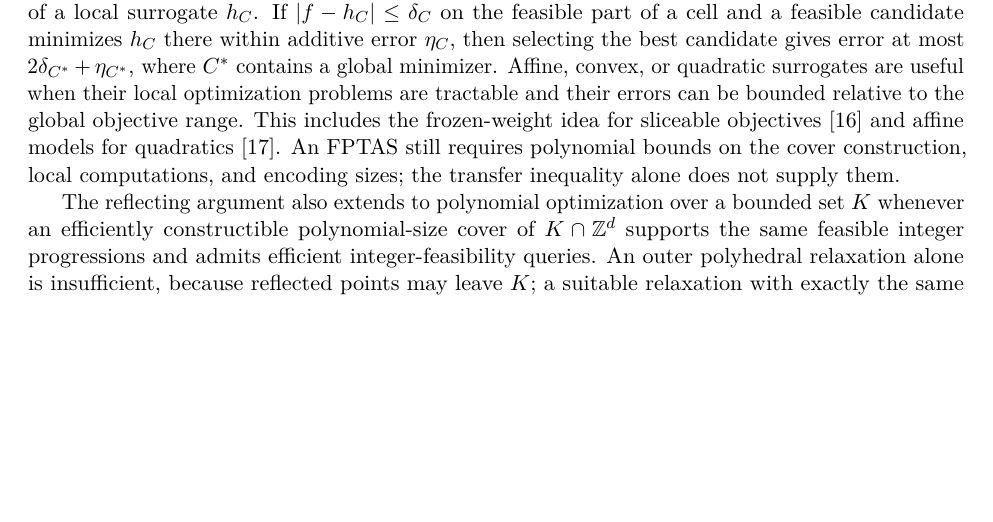
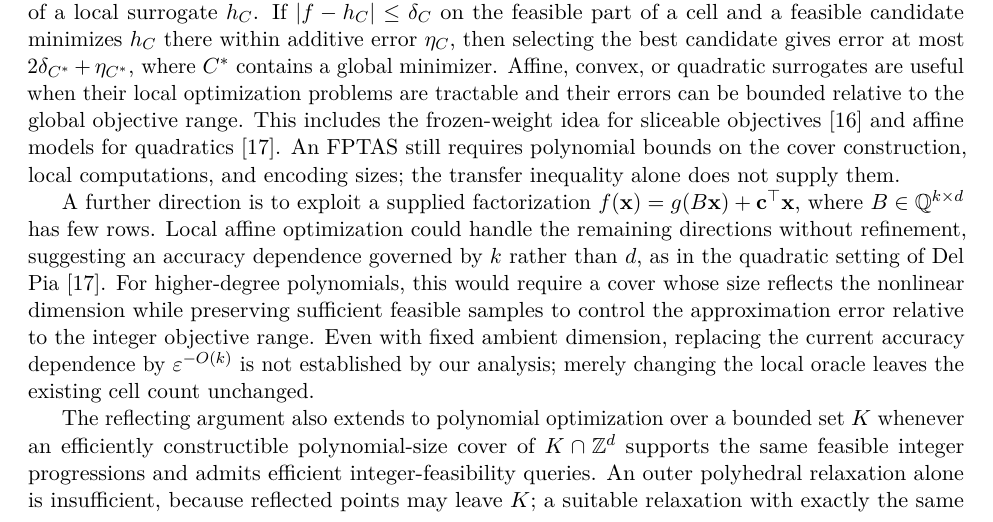
Before and after one commit to RobertHildebrand/FPTAS-Polynomial-Optimization, a LaTeX paper (reflecting_cells_fptas.tex): part of page 13 of 19, cut so that both start at the same text, the shorter picture padded with empty space. Compiled offline with pdfLaTeX.

Commit message:
Discuss low-rank polynomial optimization as a research direction

```diff
--- a/reflecting_cells_fptas.tex
+++ b/reflecting_cells_fptas.tex
@@ -541,6 +541,8 @@ The main result concerns polynomial optimization: a refined reflecting cover and
 
 For polynomial objectives with additional structure, one can replace feasibility by optimization of a local surrogate $h_C$. If $|f-h_C|\le\delta_C$ on the feasible part of a cell and a feasible candidate minimizes $h_C$ there within additive error $\eta_C$, then selecting the best candidate gives error at most $2\delta_{C^*}+\eta_{C^*}$, where $C^*$ contains a global minimizer. Affine, convex, or quadratic surrogates are useful when their local optimization problems are tractable and their errors can be bounded relative to the global objective range. This includes the frozen-weight idea for sliceable objectives~\cite{HWZ} and affine models for quadratics~\cite{DelPia}. An FPTAS still requires polynomial bounds on the cover construction, local computations, and encoding sizes; the transfer inequality alone does not supply them.
 
+A further direction is to exploit a supplied factorization $f(\mathbf{x})=g(B\mathbf{x})+\mathbf c^\top\mathbf{x}$, where $B\in\Q^{k\times d}$ has few rows. Local affine optimization could handle the remaining directions without refinement, suggesting an accuracy dependence governed by $k$ rather than $d$, as in the quadratic setting of Del Pia~\cite{DelPia}. For higher-degree polynomials, this would require a cover whose size reflects the nonlinear dimension while preserving sufficient feasible samples to control the approximation error relative to the integer objective range. Even with fixed ambient dimension, replacing the current accuracy dependence by $\eps^{-O(k)}$ is not established by our analysis; merely changing the local oracle leaves the existing cell count unchanged.
+
 The reflecting argument also extends to polynomial optimization over a bounded set $K$ whenever an efficiently constructible polynomial-size cover of $K\cap\Z^d$ supports the same feasible integer progressions and admits efficient integer-feasibility queries. An outer polyhedral relaxation alone is insufficient, because reflected points may leave $K$; a suitable relaxation with exactly the same integer points would suffice. General convex sets need not admit such a cover: at a boundary lattice point of a strictly convex set, the reflection property forces its cell to contain no other lattice point. Extensions beyond polyhedra may therefore require different local error estimates or stronger local optimization oracles. These are conditions for further generalization, rather than additional FPTAS results established here.
 
 \begin{table}[tbp]
```
